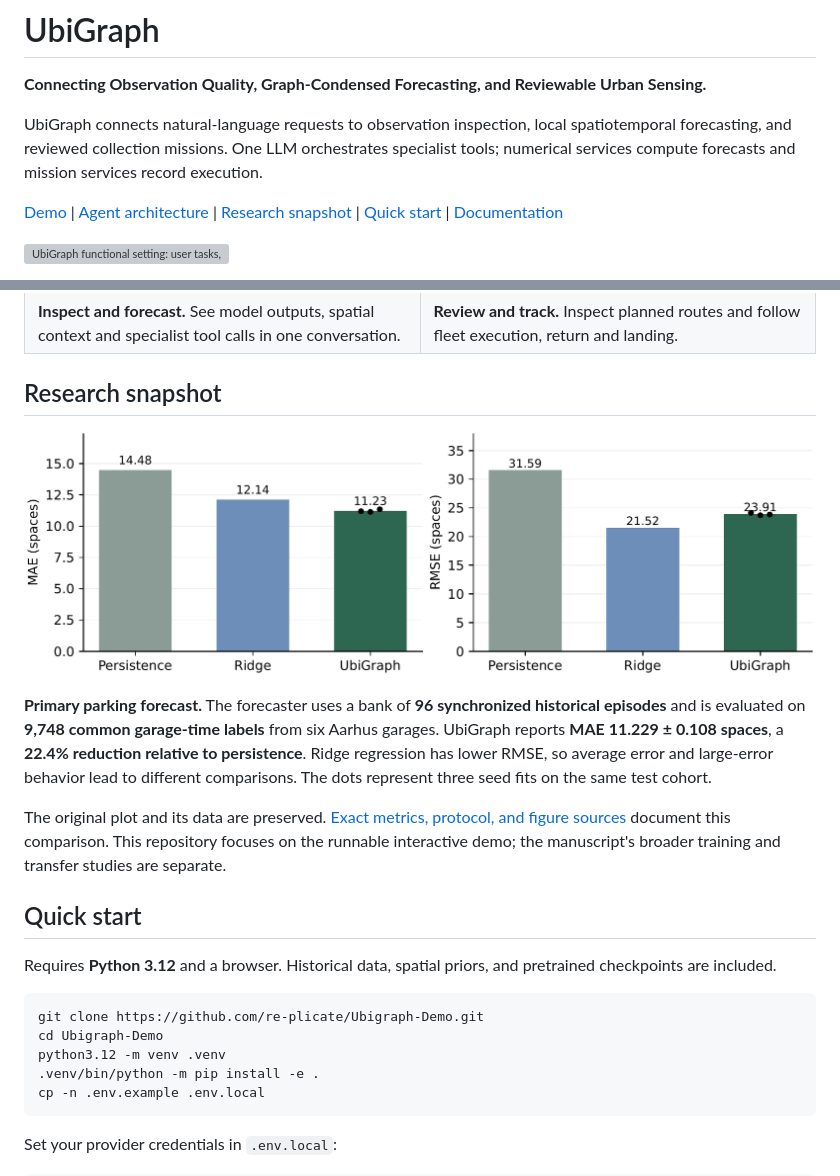
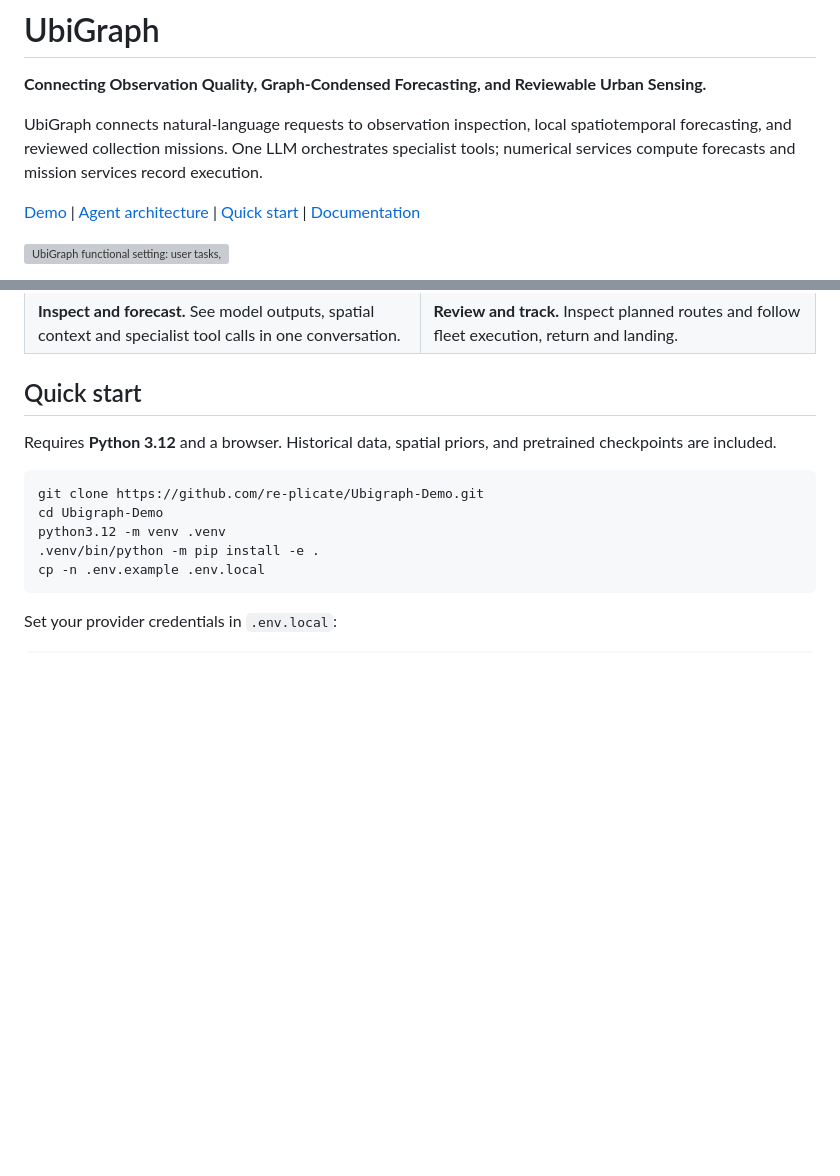
Before and after one commit to re-plicate/Ubigraph-Demo, a Markdown page: README.md, 2 parts joined by grey strips. Drawn GitHub-style; folded sections open; blank space fills up the shorter version; grey boxes are pictures that could not be loaded.

Commit message:
docs: focus README on system design and usage

```diff
--- a/README.md
+++ b/README.md
@@ -4,7 +4,7 @@
 
 UbiGraph connects natural-language requests to observation inspection, local spatiotemporal forecasting, and reviewed collection missions. One LLM orchestrates specialist tools; numerical services compute forecasts and mission services record execution.
 
-[Demo](#demo) | [Agent architecture](#agent-architecture) | [Research snapshot](#research-snapshot) | [Quick start](#quick-start) | [Documentation](docs/USAGE.md)
+[Demo](#demo) | [Agent architecture](#agent-architecture) | [Quick start](#quick-start) | [Documentation](docs/USAGE.md)
 
 ![UbiGraph functional setting: user tasks, coordinated capabilities and configurable urban networks](docs/media/paper/functional-setting.png)
 
@@ -74,13 +74,6 @@ The illustrated agents denote software responsibilities coordinated by one confi
 
 </details>
 
-## Research snapshot
-
-![Paper-reported MAE and RMSE for persistence, ridge regression and the compact UbiGraph forecaster](docs/media/paper/forecast-results.png)
-
-**Primary parking forecast.** The forecaster uses a bank of **96 synchronized historical episodes** and is evaluated on **9,748 common garage-time labels** from six Aarhus garages. UbiGraph reports **MAE 11.229 ± 0.108 spaces**, a **22.4% reduction relative to persistence**. Ridge regression has lower RMSE, so average error and large-error behavior lead to different comparisons. The dots represent three seed fits on the same test cohort.
-
-The original plot and its data are preserved. [Exact metrics, protocol, and figure sources](docs/media/paper/README.md#forecasting-protocol) document this comparison. This repository focuses on the runnable interactive demo; the manuscript's broader training and transfer studies are separate.
 
 ## Quick start
 
```
